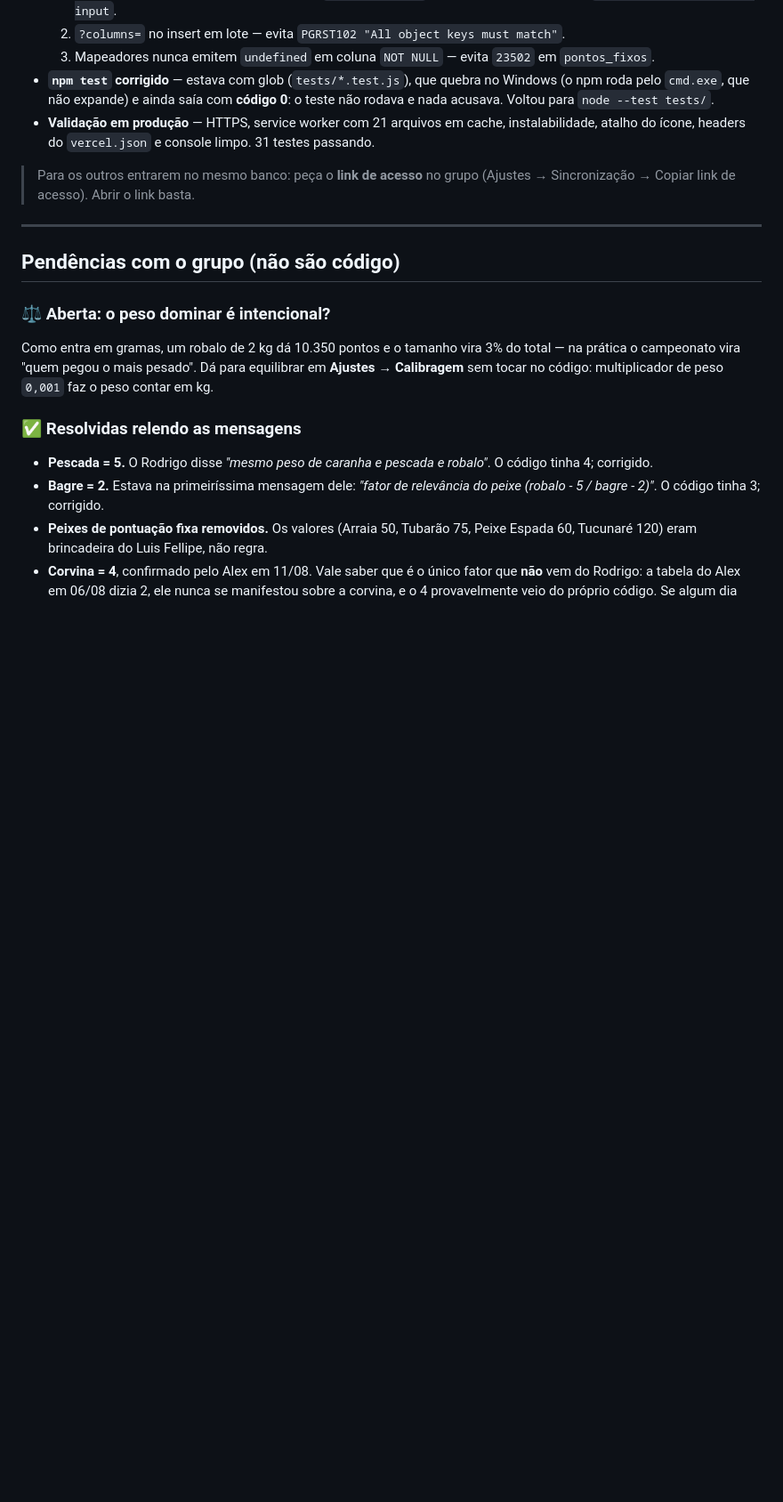
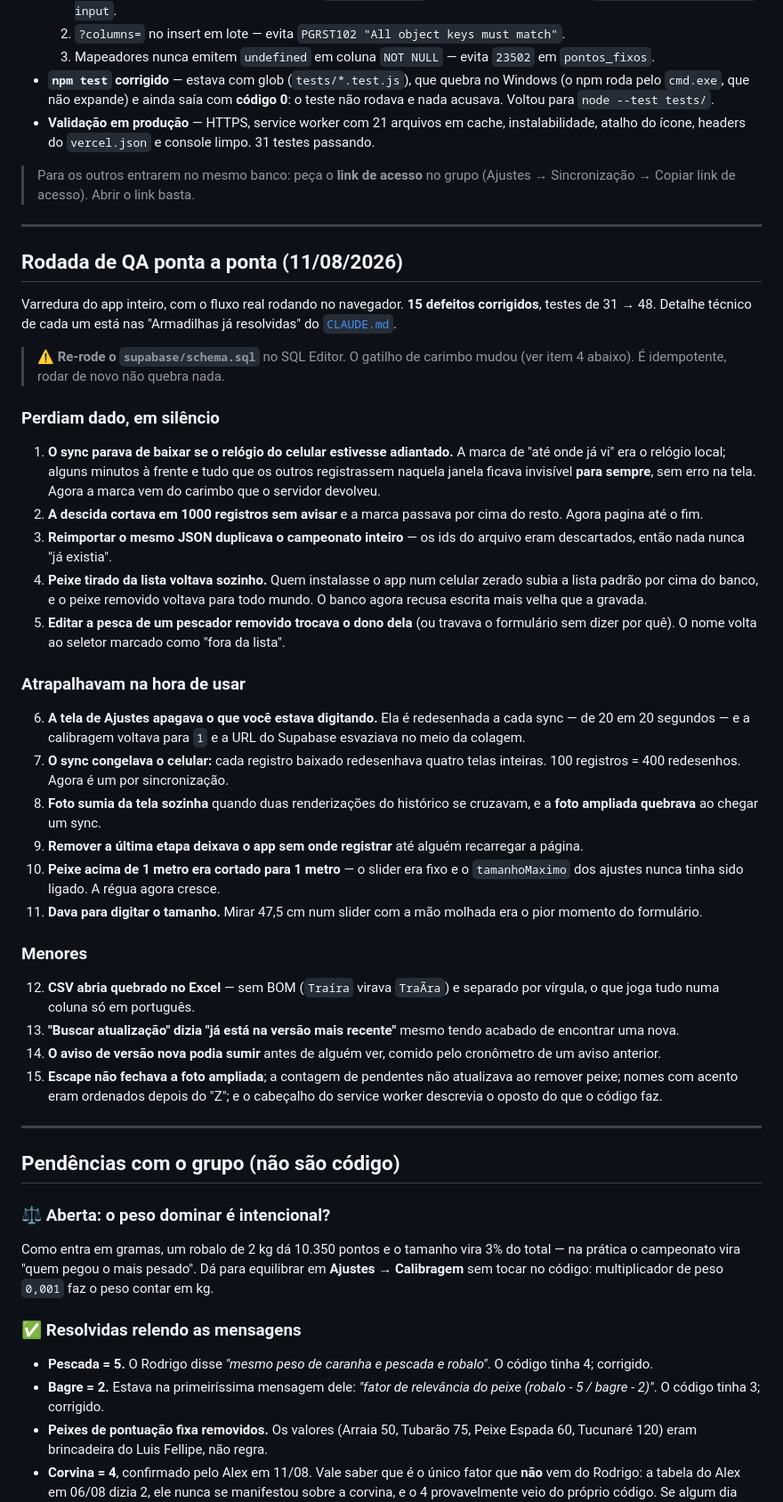
Before and after one commit to alesilvasp/bigode-pescador, a Markdown page: BACKLOG.md, the part around the change. Shown at 89% size. Drawn GitHub-style; blank space fills up the shorter version.

```diff
--- a/BACKLOG.md
+++ b/BACKLOG.md
@@ -56,6 +56,63 @@ Também entraram, fora da lista original:
 
 ---
 
+## Rodada de QA ponta a ponta (11/08/2026)
+
+Varredura do app inteiro, com o fluxo real rodando no navegador. **15 defeitos
+corrigidos**, testes de 31 → 48. Detalhe técnico de cada um está nas
+"Armadilhas já resolvidas" do [`CLAUDE.md`](CLAUDE.md).
+
+> ⚠️ **Re-rode o `supabase/schema.sql`** no SQL Editor. O gatilho de carimbo
+> mudou (ver item 4 abaixo). É idempotente, rodar de novo não quebra nada.
+
+### Perdiam dado, em silêncio
+
+1. **O sync parava de baixar se o relógio do celular estivesse adiantado.** A
+   marca de "até onde já vi" era o relógio local; alguns minutos à frente e
+   tudo que os outros registrassem naquela janela ficava invisível **para
+   sempre**, sem erro na tela. Agora a marca vem do carimbo que o servidor
+   devolveu.
+2. **A descida cortava em 1000 registros sem avisar** e a marca passava por
+   cima do resto. Agora pagina até o fim.
+3. **Reimportar o mesmo JSON duplicava o campeonato inteiro** — os ids do
+   arquivo eram descartados, então nada nunca "já existia".
+4. **Peixe tirado da lista voltava sozinho.** Quem instalasse o app num celular
+   zerado subia a lista padrão por cima do banco, e o peixe removido voltava
+   para todo mundo. O banco agora recusa escrita mais velha que a gravada.
+5. **Editar a pesca de um pescador removido trocava o dono dela** (ou travava o
+   formulário sem dizer por quê). O nome volta ao seletor marcado como "fora
+   da lista".
+
+### Atrapalhavam na hora de usar
+
+6. **A tela de Ajustes apagava o que você estava digitando.** Ela é redesenhada
+   a cada sync — de 20 em 20 segundos — e a calibragem voltava para `1` e a URL
+   do Supabase esvaziava no meio da colagem.
+7. **O sync congelava o celular:** cada registro baixado redesenhava quatro
+   telas inteiras. 100 registros = 400 redesenhos. Agora é um por sincronização.
+8. **Foto sumia da tela sozinha** quando duas renderizações do histórico se
+   cruzavam, e a **foto ampliada quebrava** ao chegar um sync.
+9. **Remover a última etapa deixava o app sem onde registrar** até alguém
+   recarregar a página.
+10. **Peixe acima de 1 metro era cortado para 1 metro** — o slider era fixo e o
+    `tamanhoMaximo` dos ajustes nunca tinha sido ligado. A régua agora cresce.
+11. **Dava para digitar o tamanho.** Mirar 47,5 cm num slider com a mão molhada
+    era o pior momento do formulário.
+
+### Menores
+
+12. **CSV abria quebrado no Excel** — sem BOM (`Traíra` virava `TraÃ­ra`) e
+    separado por vírgula, o que joga tudo numa coluna só em português.
+13. **"Buscar atualização" dizia "já está na versão mais recente"** mesmo tendo
+    acabado de encontrar uma nova.
+14. **O aviso de versão nova podia sumir** antes de alguém ver, comido pelo
+    cronômetro de um aviso anterior.
+15. **Escape não fechava a foto ampliada**; a contagem de pendentes não
+    atualizava ao remover peixe; nomes com acento eram ordenados depois do "Z";
+    e o cabeçalho do service worker descrevia o oposto do que o código faz.
+
+---
+
 ## Pendências com o grupo (não são código)
 
 ### ⚖️ Aberta: o peso dominar é intencional?
```
Also changed, not shown: CLAUDE.md (+32 -0 lines).
